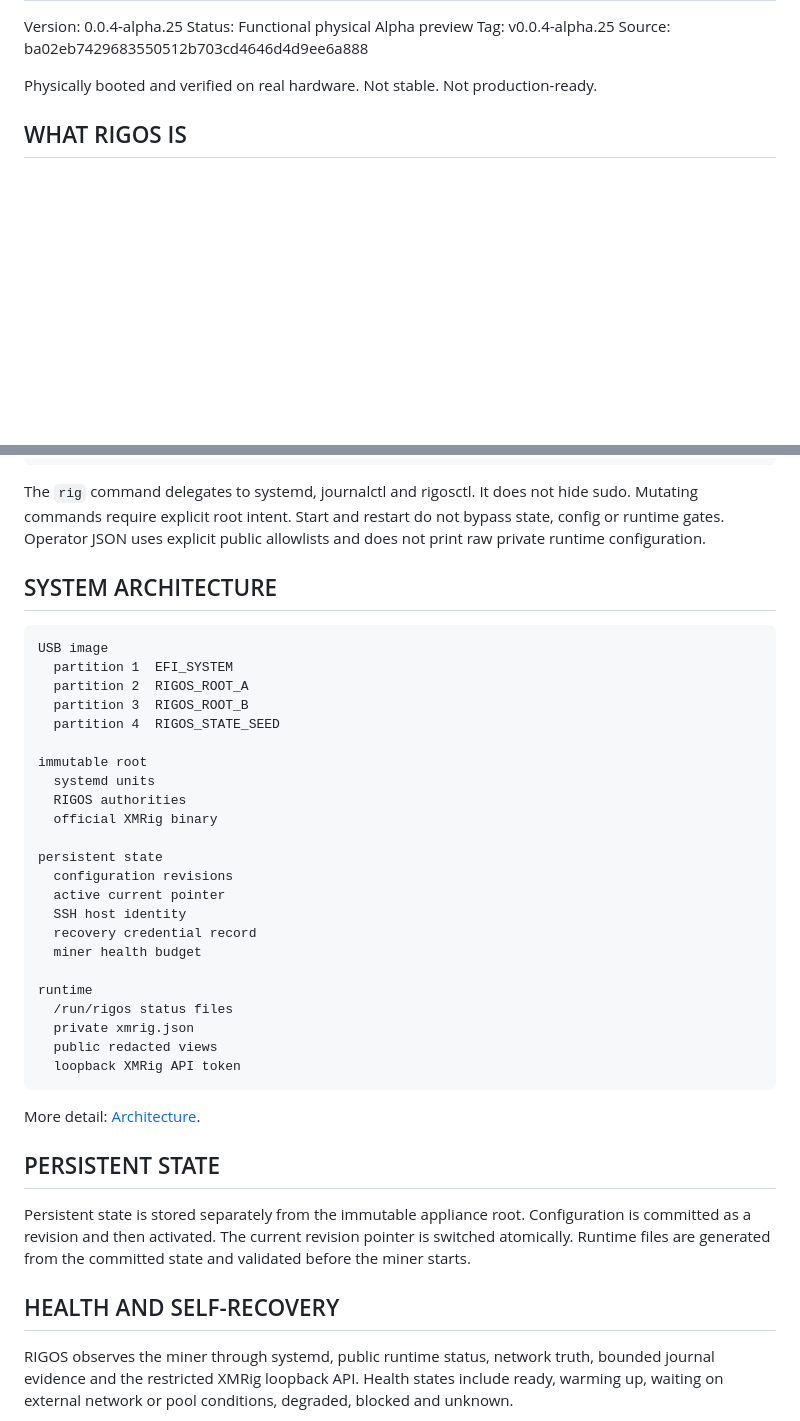
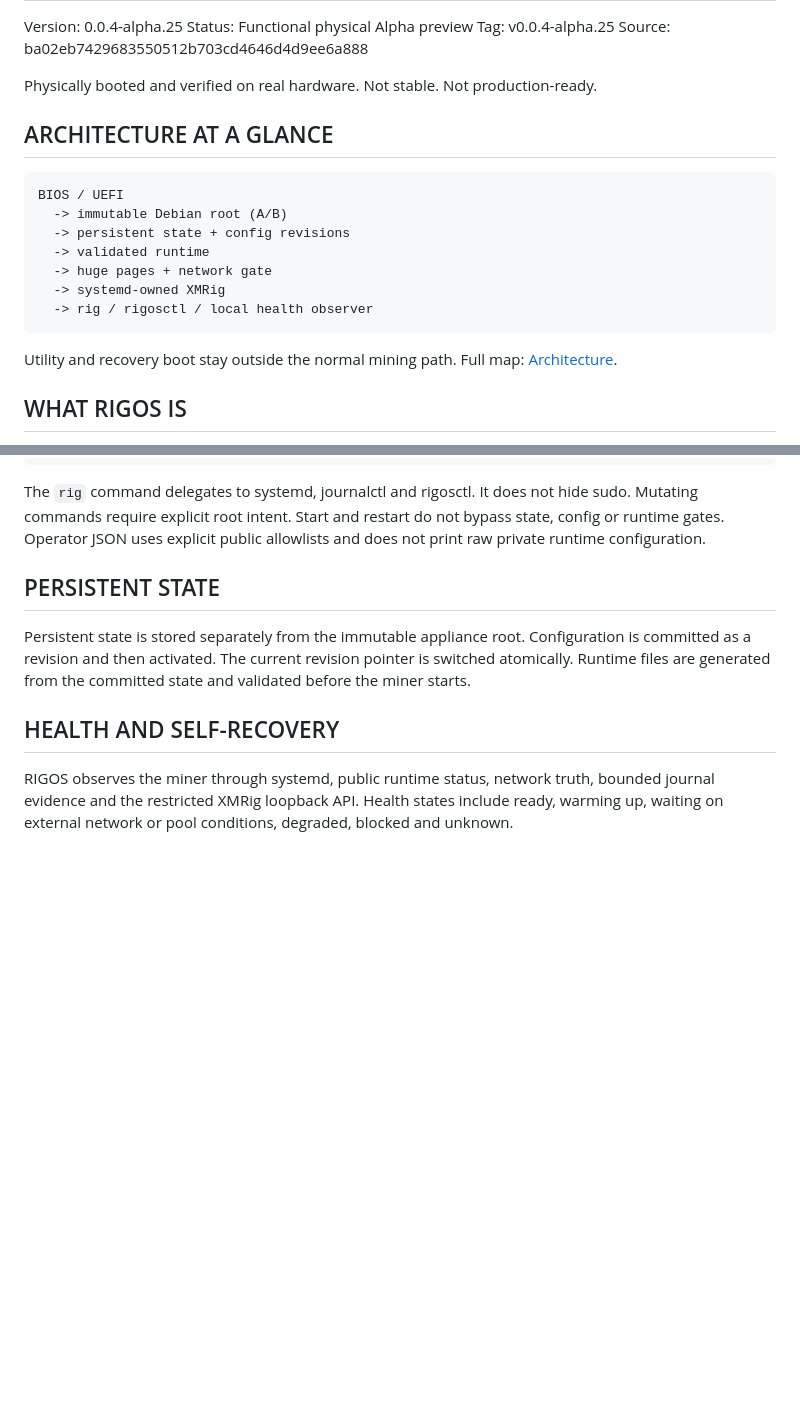
Before and after one commit to Deadbytes101/RIGOS, a Markdown page: README.md, 2 parts joined by grey strips. GitHub-like rendering; blank space fills up the shorter version.

Commit message:
docs surface compact RIGOS architecture

````diff
--- a/README.md
+++ b/README.md
@@ -57,6 +57,23 @@ Source: ba02eb7429683550512b703cd4646d4d9ee6a888
 Physically booted and verified on real hardware.
 Not stable.
 Not production-ready.
+
+
+ARCHITECTURE AT A GLANCE
+------------------------
+
+```text
+BIOS / UEFI
+  -> immutable Debian root (A/B)
+  -> persistent state + config revisions
+  -> validated runtime
+  -> huge pages + network gate
+  -> systemd-owned XMRig
+  -> rig / rigosctl / local health observer
+```
+
+Utility and recovery boot stay outside the normal mining path.
+Full map: [Architecture](docs/architecture.md).
 
 
 WHAT RIGOS IS
@@ -185,38 +202,6 @@ does not hide sudo. Mutating commands require explicit root intent.
 Start and restart do not bypass state, config or runtime gates.
 Operator JSON uses explicit public allowlists and does not print raw
 private runtime configuration.
-
-
-SYSTEM ARCHITECTURE
--------------------
-
-```text
-USB image
-  partition 1  EFI_SYSTEM
-  partition 2  RIGOS_ROOT_A
-  partition 3  RIGOS_ROOT_B
-  partition 4  RIGOS_STATE_SEED
-
-immutable root
-  systemd units
-  RIGOS authorities
-  official XMRig binary
-
-persistent state
-  configuration revisions
-  active current pointer
-  SSH host identity
-  recovery credential record
-  miner health budget
-
-runtime
-  /run/rigos status files
-  private xmrig.json
-  public redacted views
-  loopback XMRig API token
-```
-
-More detail: [Architecture](docs/architecture.md).
 
 
 PERSISTENT STATE
````
